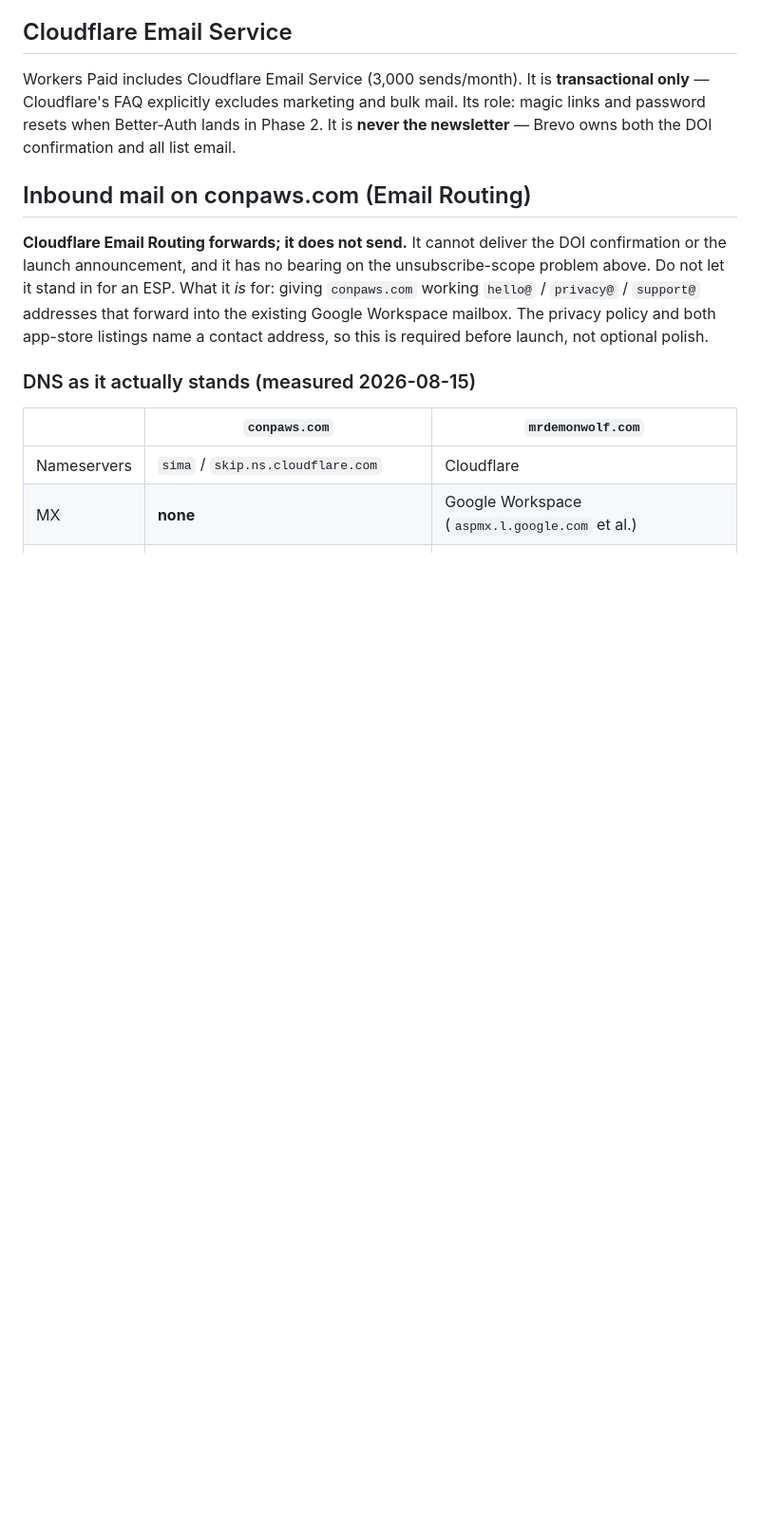
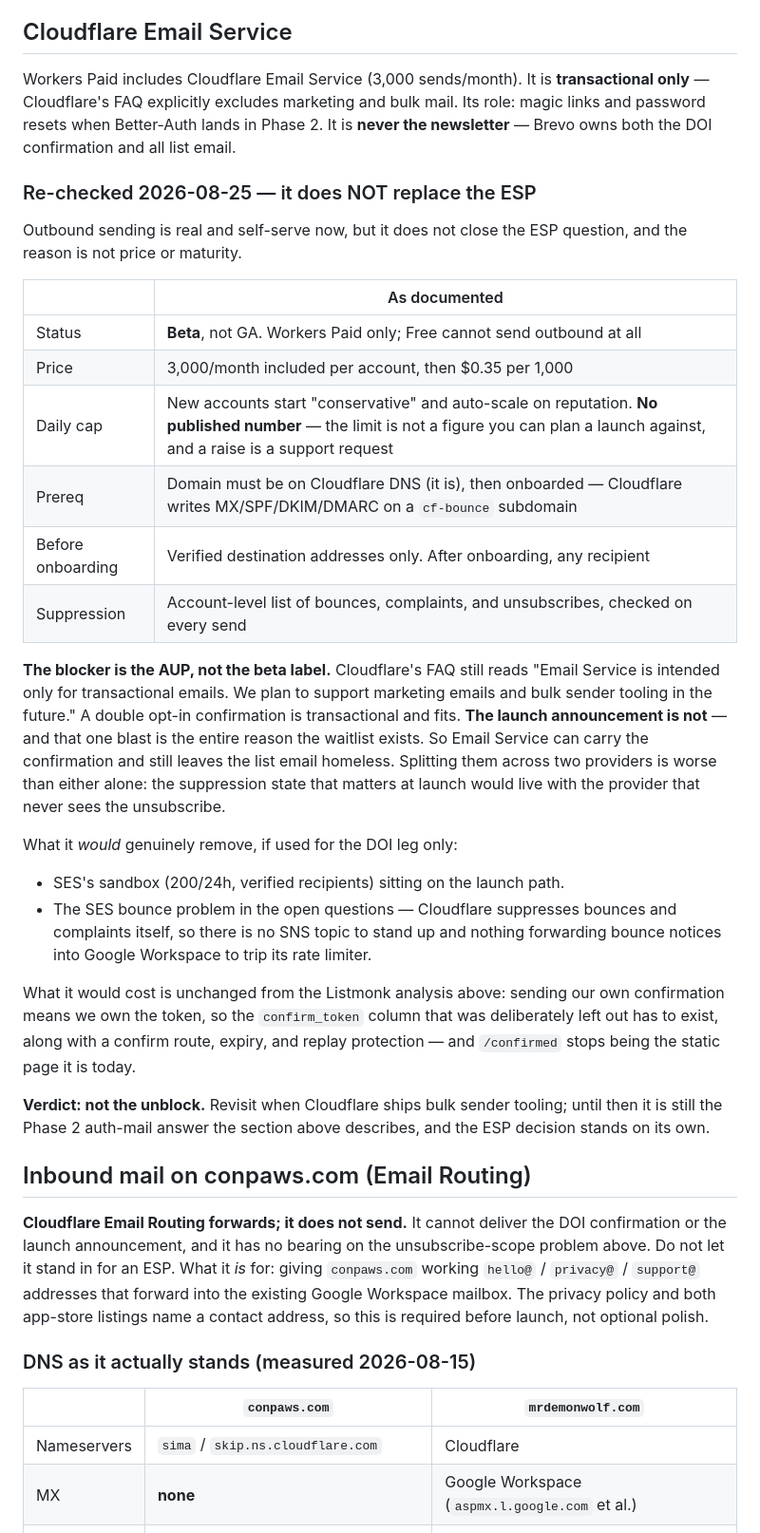
Before and after one commit to MrDemonWolf/conpaws, a Markdown page: notes/prerelease-site.md, the part around one of its changes. Shown at 95% size. Rendered like a GitHub page; blank space fills up the shorter version.

Commit message:
docs(web): Cloudflare Email Sending is beta and transactional-only
Recorded as the answer to the open "is it GA?" question. It ships
outbound now (Workers Paid, 3,000/month then $0.35/1,000, self-serve
after a domain onboard), so the earlier note that Cloudflare cannot
send at all is out of date.

It still is not the unblock, and the reason is the AUP rather than
the beta label: the FAQ restricts it to transactional mail. A double
opt-in confirmation qualifies; the launch announcement does not, and
that blast is the whole point of the list. Splitting the two across
providers is worse than either alone, because the suppression state
that matters at launch would sit with the provider that never sees
the unsubscribe.

Also captures the daily cap being unpublished (auto-scaling on
reputation, raises via support), which makes it unplannable for a
launch, and what it would genuinely remove if used for the DOI leg:
the SES sandbox and the SES bounce-to-Workspace rate-limit trap,
since Cloudflare keeps its own suppression list.

Co-Authored-By: Claude Opus 5 <noreply@anthropic.com>

```diff
--- a/notes/prerelease-site.md
+++ b/notes/prerelease-site.md
@@ -205,6 +206,46 @@ The draggable lanyard badge is **headless Rapier2D + SVG + DOM** — no three.js
 
 Workers Paid includes Cloudflare Email Service (3,000 sends/month). It is **transactional only** — Cloudflare's FAQ explicitly excludes marketing and bulk mail. Its role: magic links and password resets when Better-Auth lands in Phase 2. It is **never the newsletter** — Brevo owns both the DOI confirmation and all list email.
 
+### Re-checked 2026-08-25 — it does NOT replace the ESP
+
+Outbound sending is real and self-serve now, but it does not close the ESP
+question, and the reason is not price or maturity.
+
+| | As documented |
+|---|---|
+| Status | **Beta**, not GA. Workers Paid only; Free cannot send outbound at all |
+| Price | 3,000/month included per account, then $0.35 per 1,000 |
+| Daily cap | New accounts start "conservative" and auto-scale on reputation. **No published number** — the limit is not a figure you can plan a launch against, and a raise is a support request |
+| Prereq | Domain must be on Cloudflare DNS (it is), then onboarded — Cloudflare writes MX/SPF/DKIM/DMARC on a `cf-bounce` subdomain |
+| Before onboarding | Verified destination addresses only. After onboarding, any recipient |
+| Suppression | Account-level list of bounces, complaints, and unsubscribes, checked on every send |
+
+**The blocker is the AUP, not the beta label.** Cloudflare's FAQ still reads
+"Email Service is intended only for transactional emails. We plan to support
+marketing emails and bulk sender tooling in the future." A double opt-in
+confirmation is transactional and fits. **The launch announcement is not** —
+and that one blast is the entire reason the waitlist exists. So Email Service
+can carry the confirmation and still leaves the list email homeless. Splitting
+them across two providers is worse than either alone: the suppression state
+that matters at launch would live with the provider that never sees the
+unsubscribe.
+
+What it *would* genuinely remove, if used for the DOI leg only:
+
+- SES's sandbox (200/24h, verified recipients) sitting on the launch path.
+- The SES bounce problem in the open questions — Cloudflare suppresses bounces
+  and complaints itself, so there is no SNS topic to stand up and nothing
+  forwarding bounce notices into Google Workspace to trip its rate limiter.
+
+What it would cost is unchanged from the Listmonk analysis above: sending our
+own confirmation means we own the token, so the `confirm_token` column that was
+deliberately left out has to exist, along with a confirm route, expiry, and
+replay protection — and `/confirmed` stops being the static page it is today.
+
+**Verdict: not the unblock.** Revisit when Cloudflare ships bulk sender
+tooling; until then it is still the Phase 2 auth-mail answer the section above
+describes, and the ESP decision stands on its own.
+
 ## Inbound mail on conpaws.com (Email Routing)
 
 **Cloudflare Email Routing forwards; it does not send.** It cannot deliver the DOI confirmation or the launch announcement, and it has no bearing on the unsubscribe-scope problem above. Do not let it stand in for an ESP. What it *is* for: giving `conpaws.com` working `hello@` / `privacy@` / `support@` addresses that forward into the existing Google Workspace mailbox. The privacy policy and both app-store listings name a contact address, so this is required before launch, not optional polish.
```
Also changed, not shown: other parts of notes/prerelease-site.md (+1 -0 lines).
